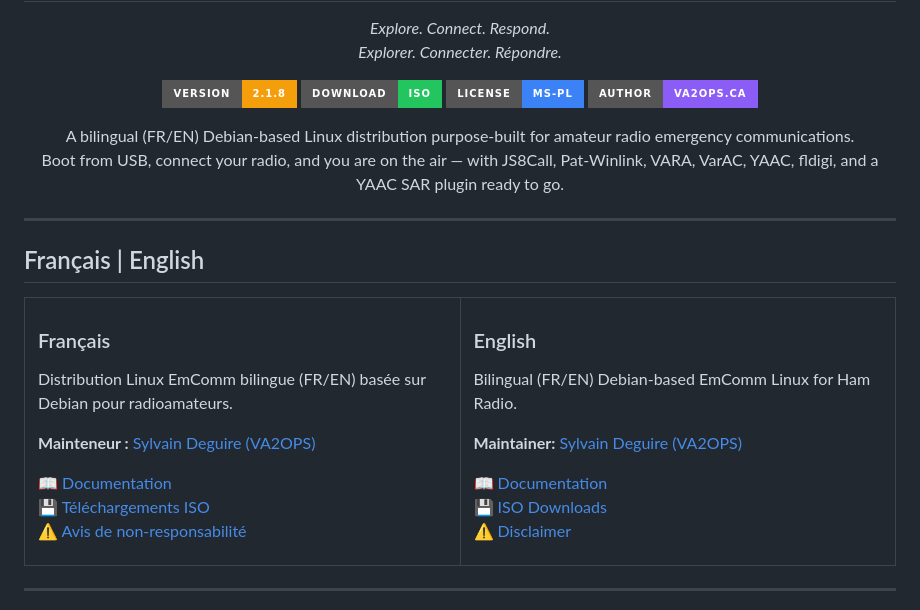
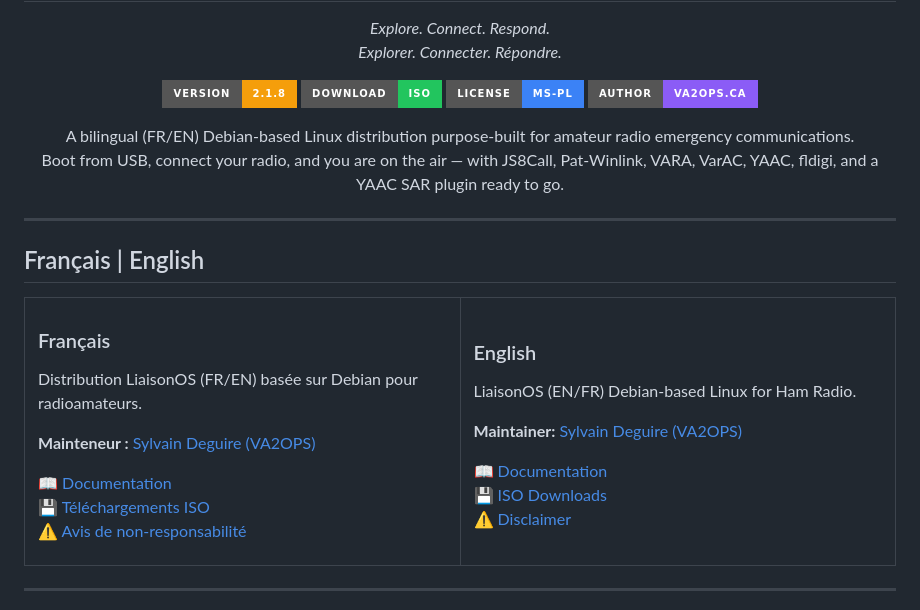
Before and after one commit to LisaisonOS/debian, a Markdown page: README.md, the part around one of its changes. GitHub-like rendering; badges without logos.

```diff
--- a/README.md
+++ b/README.md
@@ -26,13 +26,13 @@
 
 <h3>Français</h3>
 
-<p>Distribution Linux EmComm bilingue (FR/EN) basée sur Debian pour radioamateurs.</p>
+<p>Distribution LiaisonOS (FR/EN) basée sur Debian pour radioamateurs.</p>
 
 <p><strong>Mainteneur :</strong> <a href="https://va2ops.ca/fr/">Sylvain Deguire (VA2OPS)</a></p>
 
 <p>
 📖 <a href="FUTURES_fr.md">Documentation</a><br>
-💾 <a href="https://sourceforge.net/projects/emcomm-tools/files/ISO/">Téléchargements ISO</a><br>
+💾 <a href="https://sourceforge.net/projects/liaisonos/files/ISO/">Téléchargements ISO</a><br>
 ⚠️ <a href="DISCLAIMER.md">Avis de non-responsabilité</a>
 </p>
 
@@ -41,13 +41,13 @@
 
 <h3>English</h3>
 
-<p>Bilingual (FR/EN) Debian-based EmComm Linux for Ham Radio.</p>
+<p>LiaisonOS (EN/FR) Debian-based Linux for Ham Radio.</p>
 
 <p><strong>Maintainer:</strong> <a href="https://va2ops.ca">Sylvain Deguire (VA2OPS)</a></p>
 
 <p>
 📖 <a href="FUTURES.md">Documentation</a><br>
-💾 <a href="https://sourceforge.net/projects/emcomm-tools/files/ISO/">ISO Downloads</a><br>
+💾 <a href="https://sourceforge.net/projects/liaisonos/files/ISO/">ISO Downloads</a><br>
 ⚠️ <a href="DISCLAIMER.md">Disclaimer</a>
 </p>
 
```
Also changed, not shown: other parts of README.md (+2 -2 lines).
